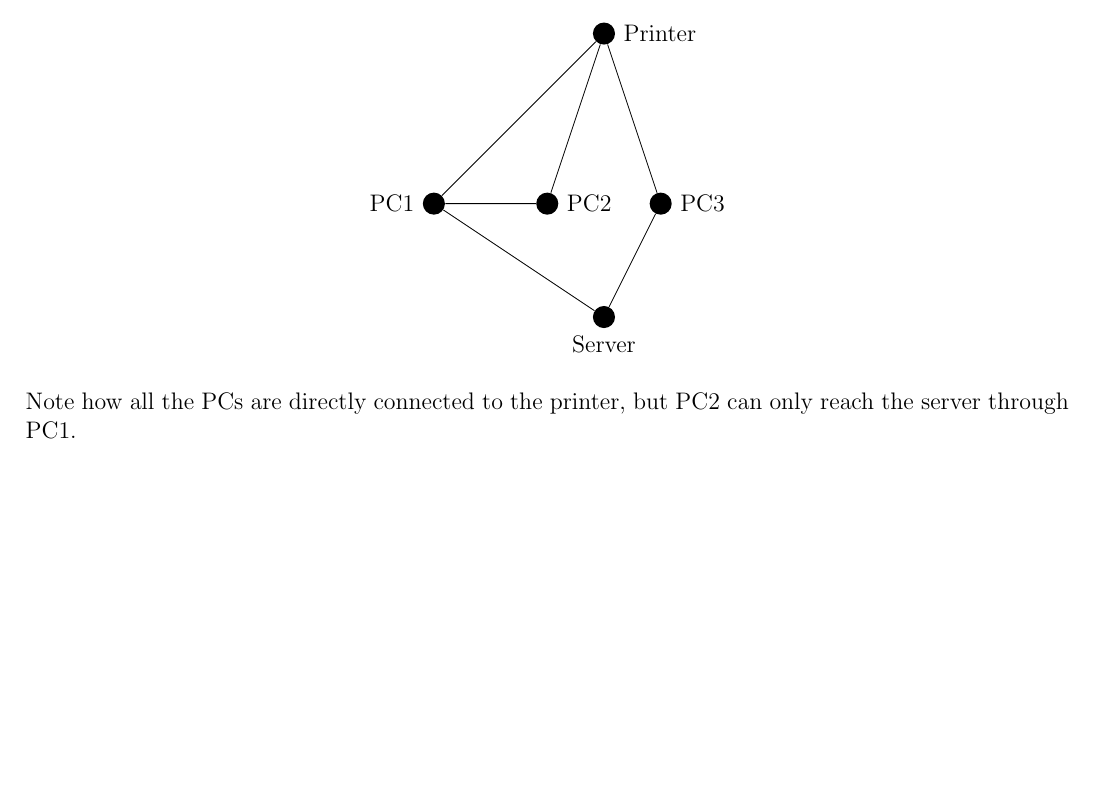
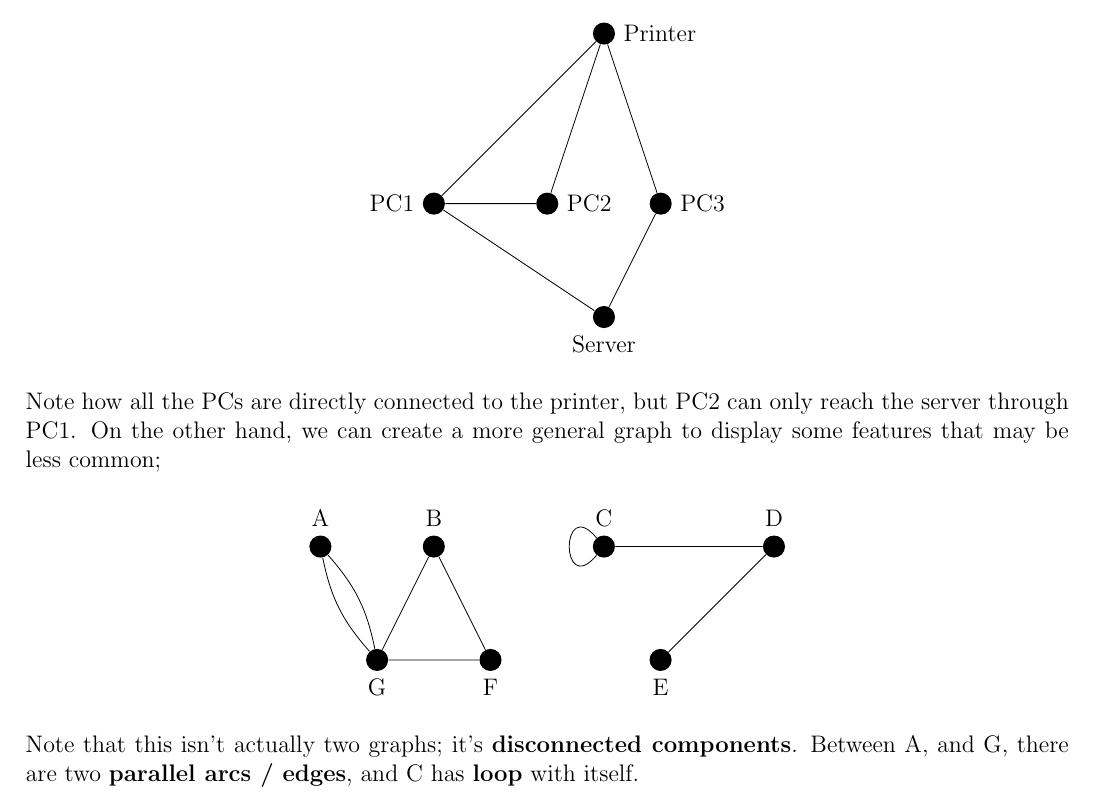
Before and after one commit to lin-e/imperial-revision, a LaTeX document (co150/main.tex): part of the page, cut so that both start at the same text, the shorter picture padded with empty space. Compiled offline with pdfLaTeX.

Commit message:
Started other modules

```diff
--- a/co150/main.tex
+++ b/co150/main.tex
@@ -75,5 +75,27 @@
                     (pc1) -- (pc2);
                 \end{tikzpicture}
             \end{center}
-            Note how all the PCs are directly connected to the printer, but PC2 can only reach the server through PC1.
+            Note how all the PCs are directly connected to the printer, but PC2 can only reach the server through PC1. On the other hand, we can create a more general graph to display some features that may be less common;
+            \begin{center}
+                \begin{tikzpicture}
+                    \node[circle, fill=black, label=above:A] (a) at (0, 0) {};
+                    \node[circle, fill=black, label=above:B] (b) at (2, 0) {};
+                    \node[circle, fill=black, label=above:C] (c) at (5, 0) {};
+                    \node[circle, fill=black, label=above:D] (d) at (8, 0) {};
+                    \node[circle, fill=black, label=below:E] (e) at (6, -2) {};
+                    \node[circle, fill=black, label=below:F] (f) at (3, -2) {};
+                    \node[circle, fill=black, label=below:G] (g) at (1, -2) {};
+
+                    \draw
+                    (b) -- (g)
+                    (g) -- (f)
+                    (f) -- (b)
+                    (c) -- (d)
+                    (d) -- (e)
+                    (a) edge[bend left=15] node{} (g)
+                    (a) edge[bend right=15] node{} (g)
+                    (c) edge[loop, out=230, in=130, distance=1cm] (c);
+                \end{tikzpicture}
+            \end{center}
+            Note that this isn't actually two graphs; it's \textbf{disconnected components}. Between A, and G, there are two \textbf{parallel arcs / edges}, and C has \textbf{loop} with itself.
 \end{document}
```
Also changed, not shown: co112/main.tex (added, +51 -0 lines), _output/co112.pdf (added), _output/co150.pdf, co112/main.pdf (added), co150/main.pdf.
